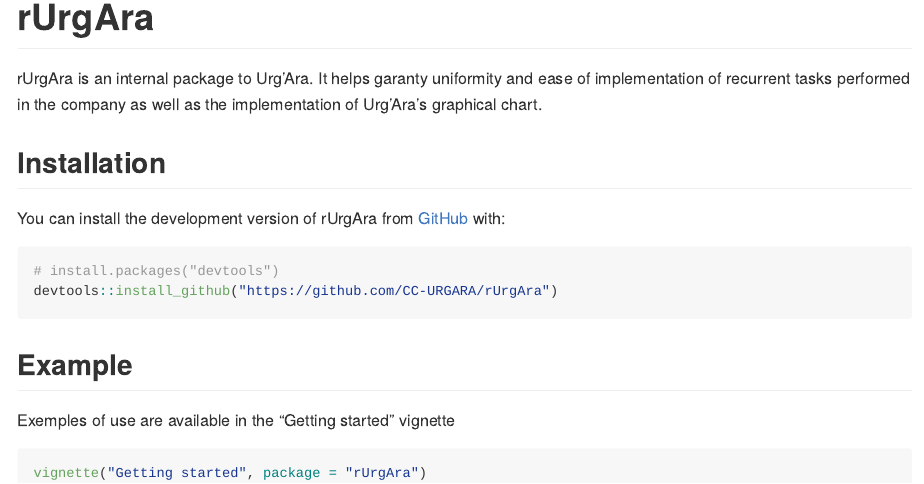
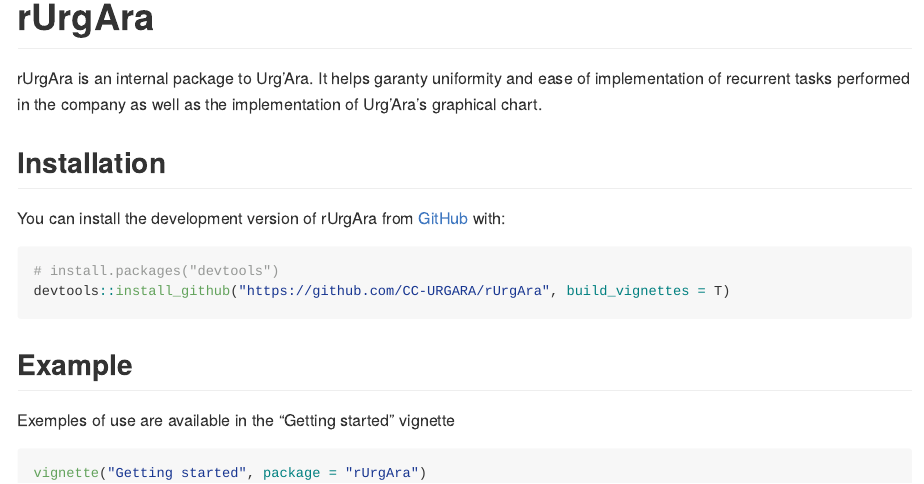
Before and after one commit to Urgences-Ara/rUrgAra, an R Markdown document (README.Rmd): the page in a window 1100 px wide, from its top. Rendered offline with R 4.5, knitr and Pandoc, with nearby package versions; badge pictures from the web are left out.

Commit message:
update readme et mise à jour manuel scale

````diff
--- a/README.Rmd
+++ b/README.Rmd
@@ -27,7 +27,7 @@
 
 ```{r, eval = F}
 # install.packages("devtools")
-devtools::install_github("https://github.com/CC-URGARA/rUrgAra")
+devtools::install_github("https://github.com/CC-URGARA/rUrgAra", build_vignettes = T)
 ```
 
 ## Example
````
Also changed, not shown: README.md, 2 other files.
